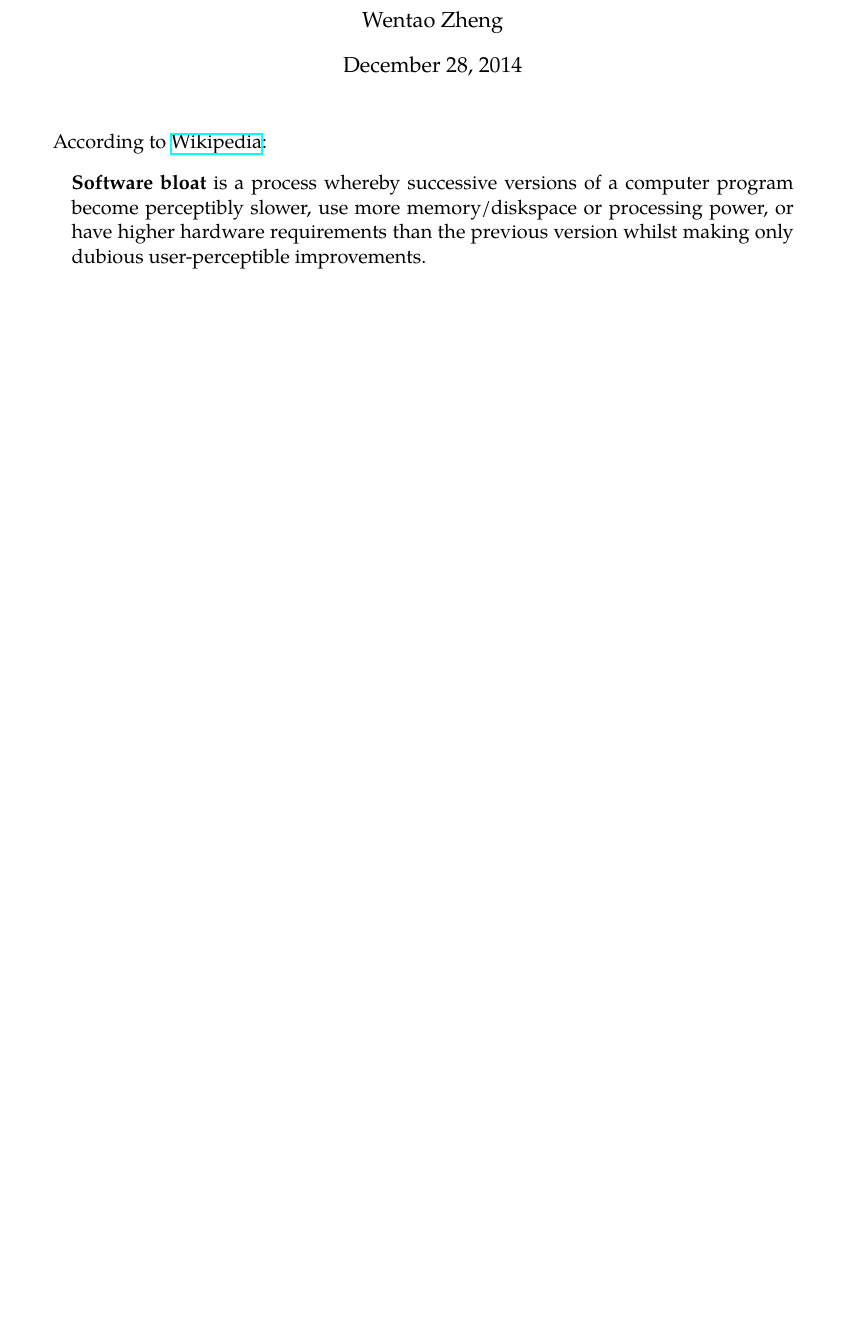
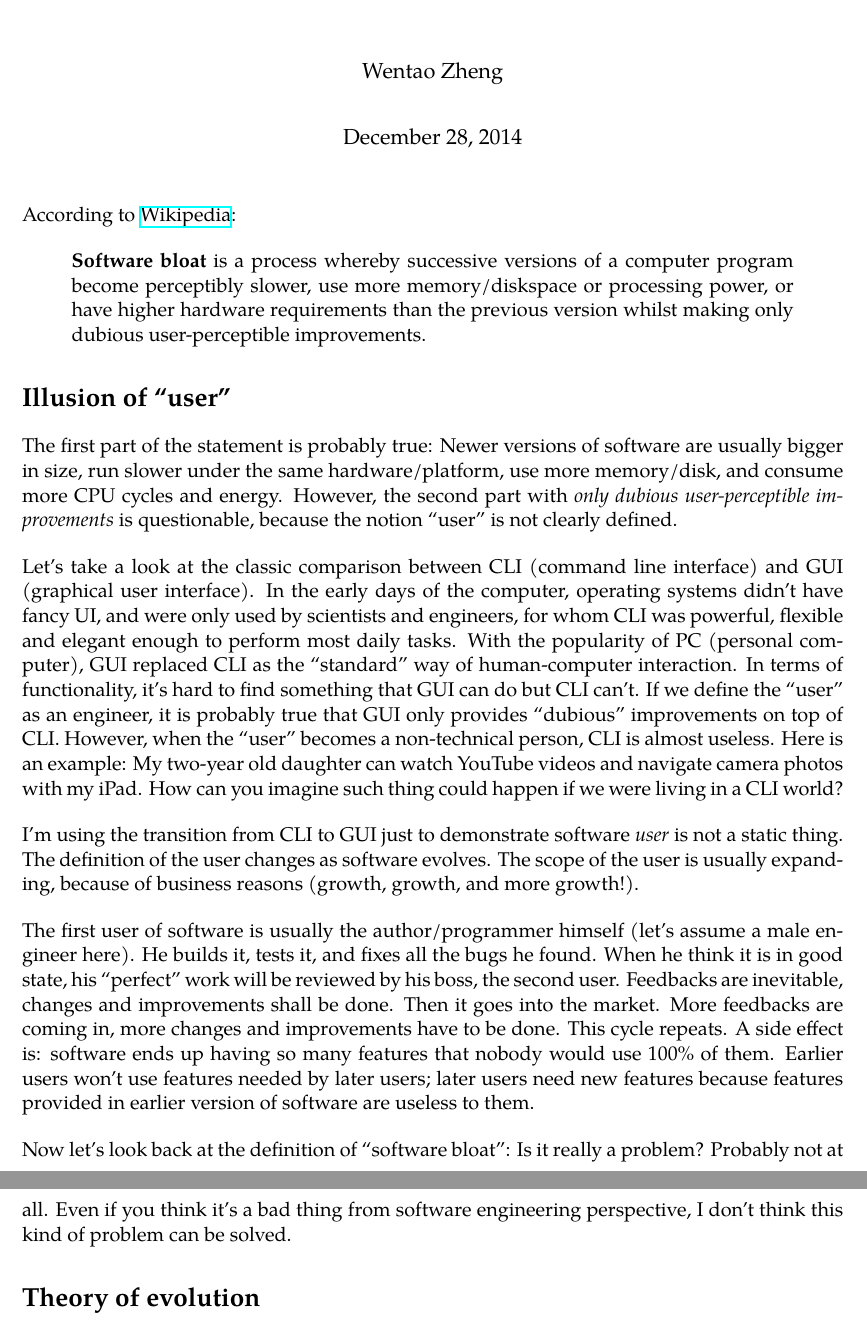
Before and after one commit to wentao/essays, a LaTeX document (software bloat/main.tex): part of the page before the commit and two parts of pages 1 and 2 of 2 after it, the two joined at a grey line, cut so that both start at the same text, the shorter picture padded with empty space. Compiled offline with XeLaTeX; a missing font is replaced by an installed copy or a similar font.

Commit message:
add first section

```diff
--- a/software bloat/main.tex
+++ b/software bloat/main.tex
@@ -2,10 +2,16 @@
 \usepackage[margin=1in]{geometry}
 \usepackage{fontspec}
 \usepackage{hyperref}
+\usepackage{parskip}
 \usepackage{xunicode}
 \usepackage{xltxtra}
 
 \setmainfont[Ligatures={Common,TeX}, Numbers={OldStyle}]{Palatino}
+%\setmainfont[Ligatures={Common,TeX}, Numbers={OldStyle}]{Adobe Garamond Pro}
+%\setmainfont[Ligatures={Common,TeX}, Numbers={OldStyle}]{Baskerville}
+
+\setlength{\parskip}{12pt}
+\setlength{\parindent}{0pt}
 
 \begin{document}
 \title{``Software bloat'' isn't an endemic problem}
@@ -24,4 +30,54 @@ According to
   user-perceptible improvements.
 \end{quote}
 
+\section*{Illusion of ``user''}
+
+The first part of the statement is probably true: Newer versions of
+software are usually bigger in size, run slower under the same
+hardware/platform, use more memory/disk, and consume more CPU cycles
+and energy. However, the second part with \emph{only dubious
+  user-perceptible improvements} is questionable, because the notion
+``user'' is not clearly defined.
+
+Let's take a look at the classic comparison between CLI (command line
+interface) and GUI (graphical user interface). In the early days of
+the computer, operating systems didn't have fancy UI, and were only
+used by scientists and engineers, for whom CLI was powerful, flexible
+and elegant enough to perform most daily tasks. With the popularity of
+PC (personal computer), GUI replaced CLI as the ``standard'' way of
+human-computer interaction. In terms of functionality, it's hard to
+find something that GUI can do but CLI can't. If we define the
+``user'' as an engineer, it is probably true that GUI only provides
+``dubious'' improvements on top of CLI. However, when the ``user''
+becomes a non-technical person, CLI is almost useless. Here is an
+example: My two-year old daughter can watch YouTube videos and
+navigate camera photos with my iPad. How can you imagine such thing
+could happen if we were living in a CLI world?
+
+I'm using the transition from CLI to GUI just to demonstrate software
+\emph{user} is not a static thing. The definition of the user changes
+as software evolves. The scope of the user is usually expanding,
+because of business reasons (growth, growth, and more growth!).
+
+The first user of software is usually the author/programmer himself
+(let's assume a male engineer here). He builds it, tests it, and fixes
+all the bugs he found. When he think it is in good state, his
+``perfect'' work will be reviewed by his boss, the second
+user. Feedbacks are inevitable, changes and improvements shall be
+done. Then it goes into the market. More feedbacks are coming in, more
+changes and improvements have to be done. This cycle repeats. A side
+effect is: software ends up having so many features that nobody would
+use 100\% of them. Earlier users won't use features needed by later
+users; later users need new features because features provided in
+earlier version of software are useless to them.
+
+Now let's look back at the definition of ``software bloat'': Is it
+really a problem? Probably not at all. Even if you think it's a bad
+thing from software engineering perspective, I don't think this kind
+of problem can be solved.
+
+\section*{Theory of evolution}
+
+
+
 \end{document}
```
Also changed, not shown: software bloat/main.pdf.
